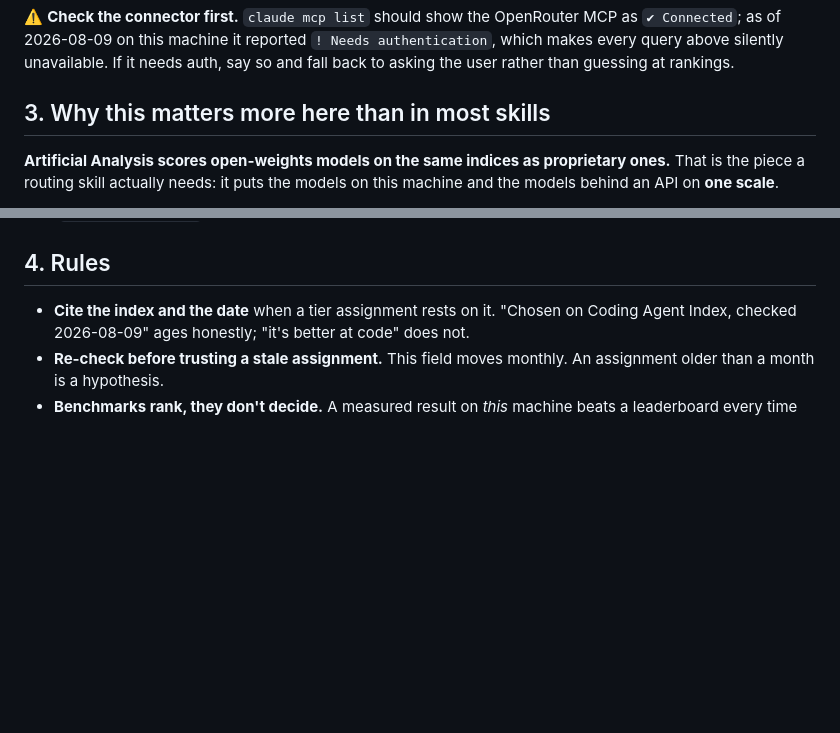
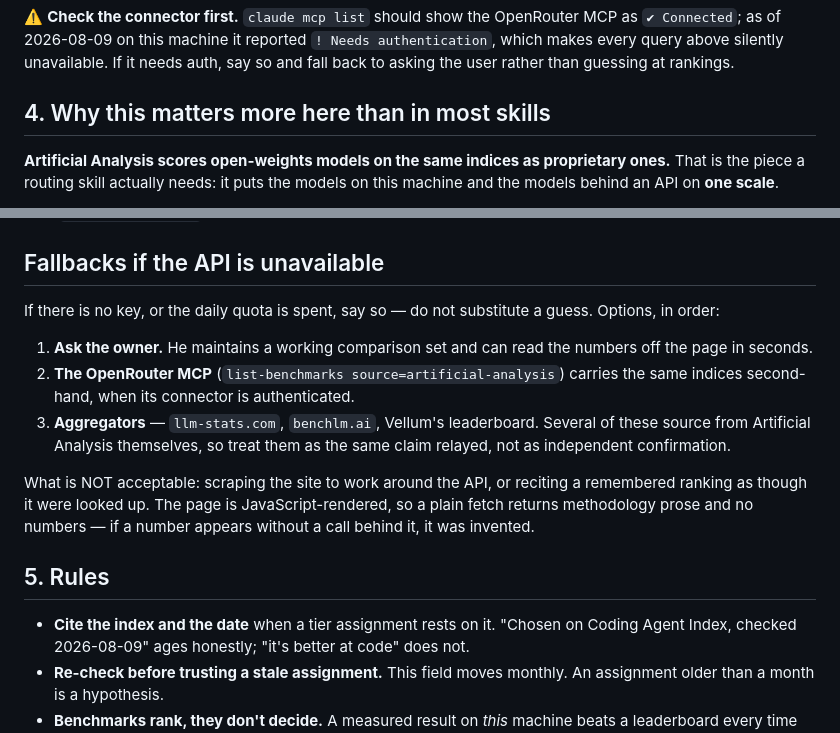
Before and after one commit to scottconverse/multi-model-routing-skill, a Markdown page: references/benchmarks.md, 2 parts joined by grey strips. Rendered like a GitHub page; blank space fills up the shorter version.

```diff
--- a/references/benchmarks.md
+++ b/references/benchmarks.md
@@ -50,7 +108,7 @@ MCP as `✔ Connected`; as of 2026-08-09 on this machine it reported
 If it needs auth, say so and fall back to asking the user rather than guessing
 at rankings.
 
-## 3. Why this matters more here than in most skills
+## 4. Why this matters more here than in most skills
 
 **Artificial Analysis scores open-weights models on the same indices as
 proprietary ones.** That is the piece a routing skill actually needs: it puts
@@ -73,7 +131,25 @@ Use it that way:
 - **When picking what to pull**, sort open weights by the index that matches
   the job and check it fits in RAM (`local-backends.md`).
 
-## 4. Rules
+## Fallbacks if the API is unavailable
+
+If there is no key, or the daily quota is spent, say so — do not substitute a
+guess. Options, in order:
+
+1. **Ask the owner.** He maintains a working comparison set and can read the
+   numbers off the page in seconds.
+2. **The OpenRouter MCP** (`list-benchmarks source=artificial-analysis`) carries
+   the same indices second-hand, when its connector is authenticated.
+3. **Aggregators** — `llm-stats.com`, `benchlm.ai`, Vellum's leaderboard. Several
+   of these source from Artificial Analysis themselves, so treat them as the
+   same claim relayed, not as independent confirmation.
+
+What is NOT acceptable: scraping the site to work around the API, or reciting a
+remembered ranking as though it were looked up. The page is
+JavaScript-rendered, so a plain fetch returns methodology prose and no numbers —
+if a number appears without a call behind it, it was invented.
+
+## 5. Rules
 
 - **Cite the index and the date** when a tier assignment rests on it. "Chosen
   on Coding Agent Index, checked 2026-08-09" ages honestly; "it's better at
```
Also changed, not shown: other parts of references/benchmarks.md (+59 -1 lines).
